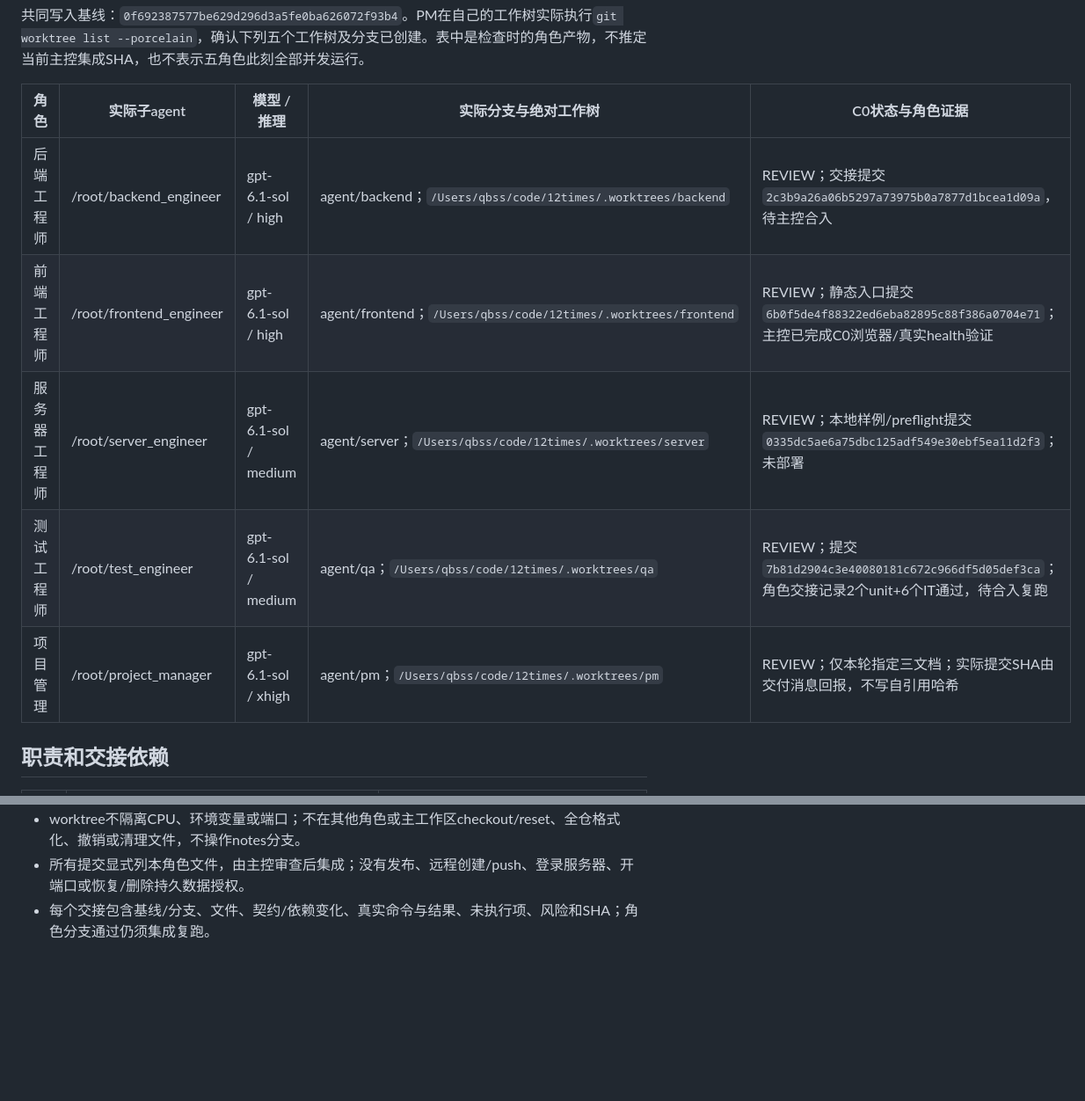
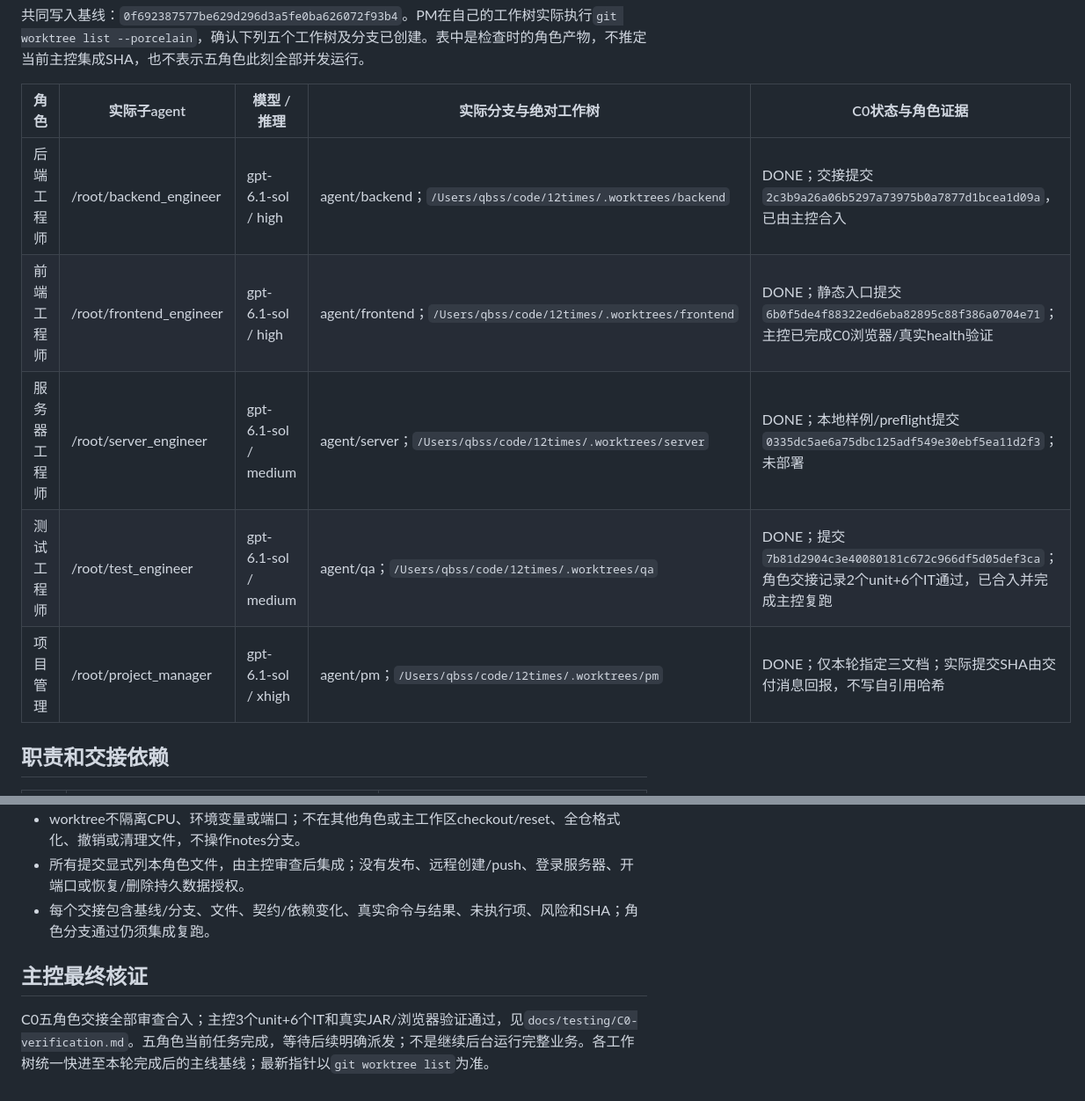
Before and after one commit to Qbsstg/text-vector-search, a Markdown page: docs/tasks/agent-registry.md, 2 parts joined by grey strips. Shown at 88% size. Rendered like a GitHub page; blank space fills up the shorter version.

```diff
--- a/docs/tasks/agent-registry.md
+++ b/docs/tasks/agent-registry.md
@@ -6,11 +6,11 @@
 
 | 角色 | 实际子agent | 模型 / 推理 | 实际分支与绝对工作树 | C0状态与角色证据 |
 | --- | --- | --- | --- | --- |
-| 后端工程师 | /root/backend_engineer | gpt-6.1-sol / high | agent/backend；`/Users/qbss/code/12times/.worktrees/backend` | REVIEW；交接提交`2c3b9a26a06b5297a73975b0a7877d1bcea1d09a`，待主控合入 |
-| 前端工程师 | /root/frontend_engineer | gpt-6.1-sol / high | agent/frontend；`/Users/qbss/code/12times/.worktrees/frontend` | REVIEW；静态入口提交`6b0f5de4f88322ed6eba82895c88f386a0704e71`；主控已完成C0浏览器/真实health验证 |
-| 服务器工程师 | /root/server_engineer | gpt-6.1-sol / medium | agent/server；`/Users/qbss/code/12times/.worktrees/server` | REVIEW；本地样例/preflight提交`0335dc5ae6a75dbc125adf549e30ebf5ea11d2f3`；未部署 |
-| 测试工程师 | /root/test_engineer | gpt-6.1-sol / medium | agent/qa；`/Users/qbss/code/12times/.worktrees/qa` | REVIEW；提交`7b81d2904c3e40080181c672c966df5d05def3ca`；角色交接记录2个unit+6个IT通过，待合入复跑 |
-| 项目管理 | /root/project_manager | gpt-6.1-sol / xhigh | agent/pm；`/Users/qbss/code/12times/.worktrees/pm` | REVIEW；仅本轮指定三文档；实际提交SHA由交付消息回报，不写自引用哈希 |
+| 后端工程师 | /root/backend_engineer | gpt-6.1-sol / high | agent/backend；`/Users/qbss/code/12times/.worktrees/backend` | DONE；交接提交`2c3b9a26a06b5297a73975b0a7877d1bcea1d09a`，已由主控合入 |
+| 前端工程师 | /root/frontend_engineer | gpt-6.1-sol / high | agent/frontend；`/Users/qbss/code/12times/.worktrees/frontend` | DONE；静态入口提交`6b0f5de4f88322ed6eba82895c88f386a0704e71`；主控已完成C0浏览器/真实health验证 |
+| 服务器工程师 | /root/server_engineer | gpt-6.1-sol / medium | agent/server；`/Users/qbss/code/12times/.worktrees/server` | DONE；本地样例/preflight提交`0335dc5ae6a75dbc125adf549e30ebf5ea11d2f3`；未部署 |
+| 测试工程师 | /root/test_engineer | gpt-6.1-sol / medium | agent/qa；`/Users/qbss/code/12times/.worktrees/qa` | DONE；提交`7b81d2904c3e40080181c672c966df5d05def3ca`；角色交接记录2个unit+6个IT通过，已合入并完成主控复跑 |
+| 项目管理 | /root/project_manager | gpt-6.1-sol / xhigh | agent/pm；`/Users/qbss/code/12times/.worktrees/pm` | DONE；仅本轮指定三文档；实际提交SHA由交付消息回报，不写自引用哈希 |
 
 ## 职责和交接依赖
 
@@ -31,3 +31,7 @@
 - worktree不隔离CPU、环境变量或端口；不在其他角色或主工作区checkout/reset、全仓格式化、撤销或清理文件，不操作notes分支。
 - 所有提交显式列本角色文件，由主控审查后集成；没有发布、远程创建/push、登录服务器、开端口或恢复/删除持久数据授权。
 - 每个交接包含基线/分支、文件、契约/依赖变化、真实命令与结果、未执行项、风险和SHA；角色分支通过仍须集成复跑。
+
+## 主控最终核证
+
+C0五角色交接全部审查合入；主控3个unit+6个IT和真实JAR/浏览器验证通过，见`docs/testing/C0-verification.md`。五角色当前任务完成，等待后续明确派发；不是继续后台运行完整业务。各工作树统一快进至本轮完成后的主线基线；最新指针以`git worktree list`为准。
```
Also changed, not shown: docs/tasks/backlog.md (+12 -9 lines).
